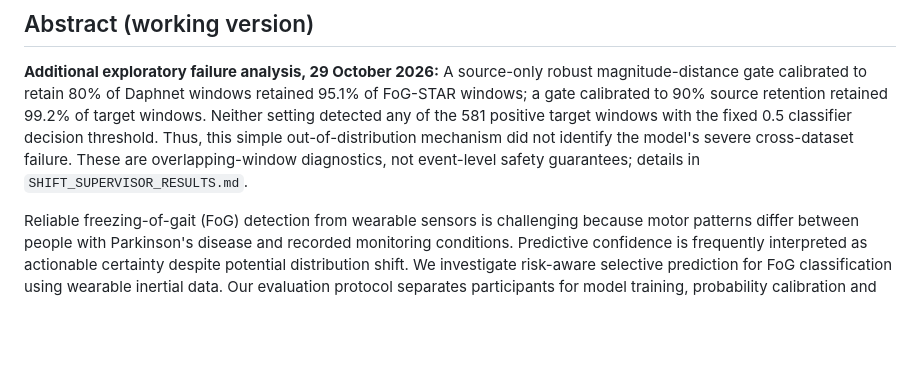
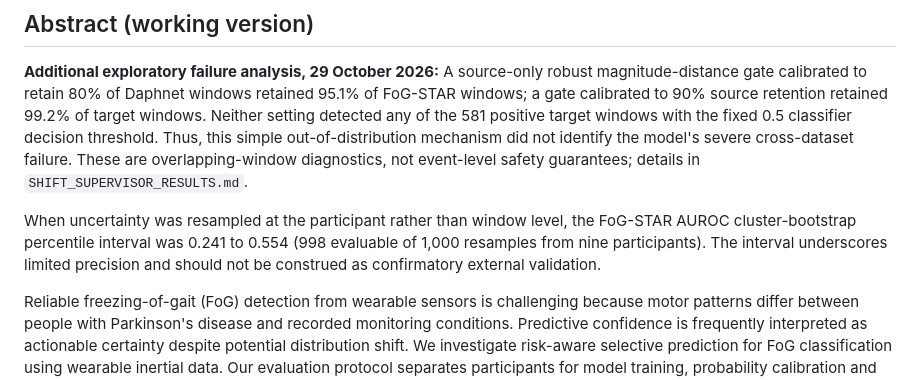
Before and after one commit to MahsaKeikha/agentic_parkinson_research, a Markdown page: SAFE-GAIT/MANUSCRIPT_WORKING_DRAFT.md, the part around the change. GitHub-like rendering; blank space fills up the shorter version.

Commit message:
Add participant-cluster uncertainty reporting to MANUSCRIPT_WORKING_DRAFT.md

```diff
--- a/SAFE-GAIT/MANUSCRIPT_WORKING_DRAFT.md
+++ b/SAFE-GAIT/MANUSCRIPT_WORKING_DRAFT.md
@@ -14,6 +14,12 @@ positive target windows with the fixed 0.5 classifier decision threshold.
 Thus, this simple out-of-distribution mechanism did not identify the model's
 severe cross-dataset failure. These are overlapping-window diagnostics, not
 event-level safety guarantees; details in `SHIFT_SUPERVISOR_RESULTS.md`.
+
+When uncertainty was resampled at the participant rather than window level,
+the FoG-STAR AUROC cluster-bootstrap percentile interval was 0.241 to 0.554
+(998 evaluable of 1,000 resamples from nine participants). The interval
+underscores limited precision and should not be construed as confirmatory
+external validation.
 
 
 Reliable freezing-of-gait (FoG) detection from wearable sensors is challenging because motor patterns differ between people with Parkinson's disease and recorded monitoring conditions. Predictive confidence is frequently interpreted as actionable certainty despite potential distribution shift. We investigate risk-aware selective prediction for FoG classification using wearable inertial data. Our evaluation protocol separates participants for model training, probability calibration and outer testing, and reports not only prediction accuracy but also the coverage, class-specific retention and error of automated decisions. A preliminary nine-participant subset of the FoG-STAR sensor file illustrates a discrepancy between discrimination and fixed-threshold sensitivity and exposes unstable calibration transfer across participant groups. Rather than assuming that uncertainty-based abstention improves safety, we quantify where its error reductions are offset by missed positive episodes. We outline a quality-aware supervisory architecture that explicitly accounts for such failure modes. This work aims to establish reproducible evaluation criteria for trustworthy FoG monitoring. The proposed supervisory method and external evaluation remain under development.
```
